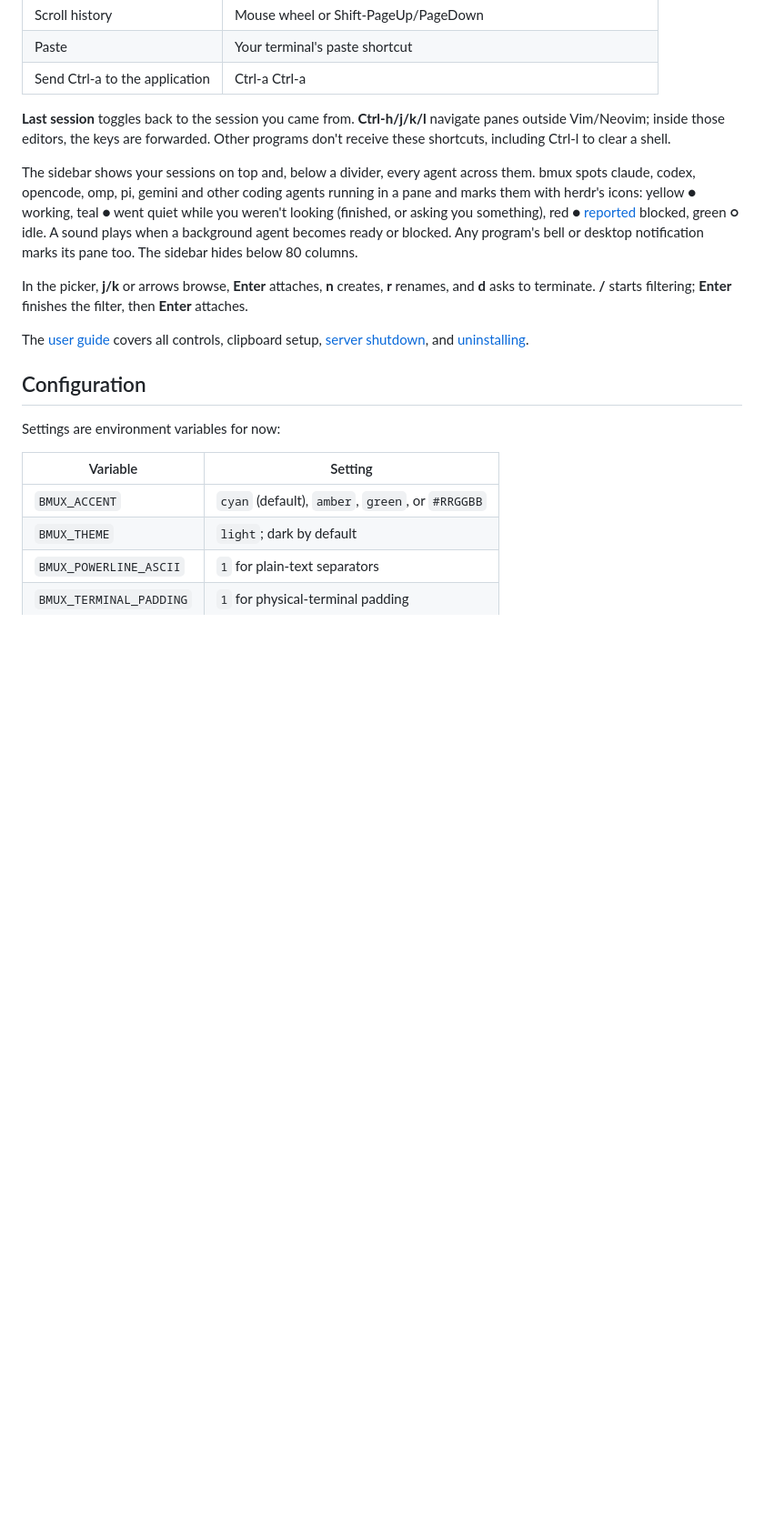
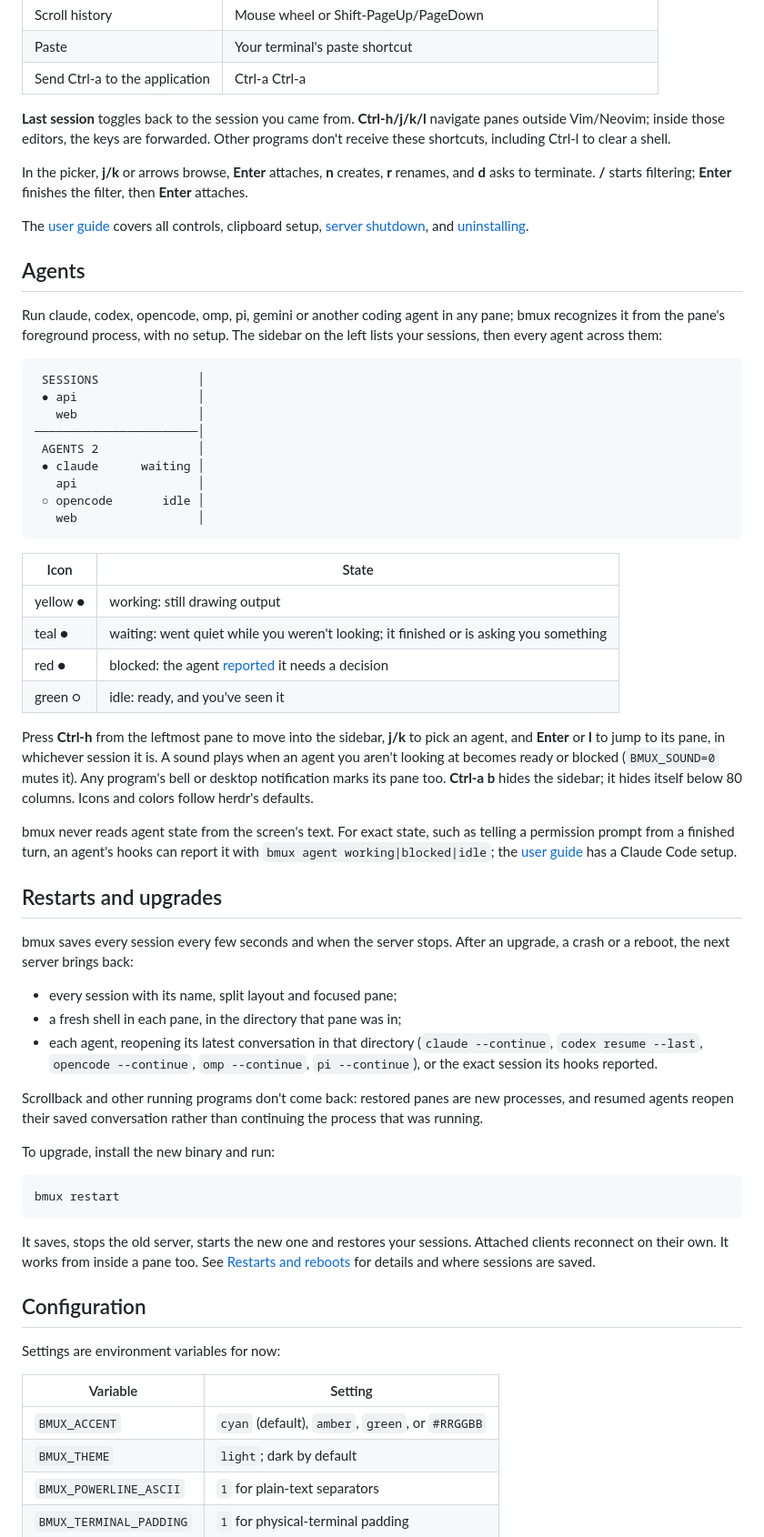
Before and after one commit to bmux-dev/bmux, a Markdown page: README.md, the part around one of its changes. Shown at 91% size. GitHub-like rendering; blank space fills up the shorter version.

Commit message:
docs: add Agents and Restarts sections to the README

````diff
--- a/README.md
+++ b/README.md
@@ -82,21 +80,75 @@ many tmux configs. There is no config file or key rebinding yet; both are planne
 navigate panes outside Vim/Neovim; inside those editors, the keys are forwarded.
 Other programs don't receive these shortcuts, including Ctrl-l to clear a shell.
 
-The sidebar shows your sessions on top and, below a divider, every agent
-across them. bmux spots claude, codex, opencode, omp, pi, gemini and other
-coding agents running in a pane and marks them with herdr's icons: yellow **●**
-working, teal **●** went quiet while you weren't looking (finished, or asking
-you something), red **●** [reported](docs/usage.md#reporting-agent-state)
-blocked, green **○** idle. A sound plays when a background agent becomes ready
-or blocked. Any program's bell or desktop notification marks its pane too. The
-sidebar hides below 80 columns.
-
 In the picker, **j/k** or arrows browse, **Enter** attaches, **n** creates,
 **r** renames, and **d** asks to terminate. **/** starts filtering; **Enter**
 finishes the filter, then **Enter** attaches.
 
 The [user guide](docs/usage.md) covers all controls, clipboard setup,
 [server shutdown](docs/usage.md#stop-the-server), and [uninstalling](docs/usage.md#uninstall).
+
+## Agents
+
+Run claude, codex, opencode, omp, pi, gemini or another coding agent in any
+pane; bmux recognizes it from the pane's foreground process, with no setup.
+The sidebar on the left lists your sessions, then every agent across them:
+
+```
+ SESSIONS              │
+ ● api                 │
+   web                 │
+───────────────────────│
+ AGENTS 2              │
+ ● claude      waiting │
+   api                 │
+ ○ opencode       idle │
+   web                 │
+```
+
+| Icon | State |
+| --- | --- |
+| yellow ● | working: still drawing output |
+| teal ● | waiting: went quiet while you weren't looking; it finished or is asking you something |
+| red ● | blocked: the agent [reported](docs/usage.md#reporting-agent-state) it needs a decision |
+| green ○ | idle: ready, and you've seen it |
+
+Press **Ctrl-h** from the leftmost pane to move into the sidebar, **j/k** to
+pick an agent, and **Enter** or **l** to jump to its pane, in whichever session
+it is. A sound plays when an agent you aren't looking at becomes ready or
+blocked (`BMUX_SOUND=0` mutes it). Any program's bell or desktop notification
+marks its pane too. **Ctrl-a b** hides the sidebar; it hides itself below 80
+columns. Icons and colors follow herdr's defaults.
+
+bmux never reads agent state from the screen's text. For exact state, such as
+telling a permission prompt from a finished turn, an agent's hooks can report
+it with `bmux agent working|blocked|idle`; the
+[user guide](docs/usage.md#agents-and-the-sidebar) has a Claude Code setup.
+
+## Restarts and upgrades
+
+bmux saves every session every few seconds and when the server stops. After an
+upgrade, a crash or a reboot, the next server brings back:
+
+- every session with its name, split layout and focused pane;
+- a fresh shell in each pane, in the directory that pane was in;
+- each agent, reopening its latest conversation in that directory
+  (`claude --continue`, `codex resume --last`, `opencode --continue`,
+  `omp --continue`, `pi --continue`), or the exact session its hooks reported.
+
+Scrollback and other running programs don't come back: restored panes are new
+processes, and resumed agents reopen their saved conversation rather than
+continuing the process that was running.
+
+To upgrade, install the new binary and run:
+
+```sh
+bmux restart
+```
+
+It saves, stops the old server, starts the new one and restores your sessions.
+Attached clients reconnect on their own. It works from inside a pane too. See
+[Restarts and reboots](docs/usage.md#restarts-and-reboots) for details and where
+sessions are saved.
 
 ## Configuration
 
````
Also changed, not shown: other parts of README.md (+5 -9 lines).
